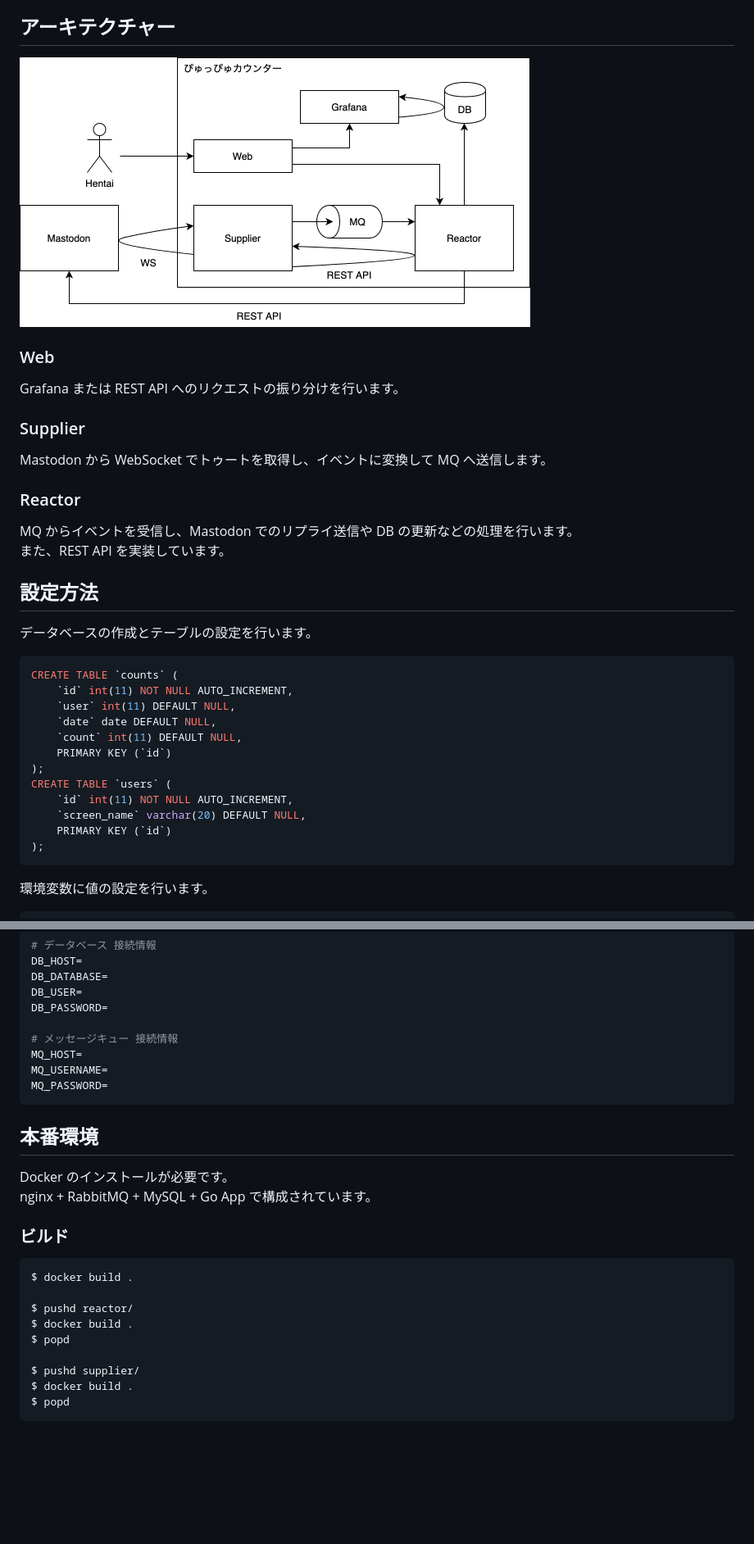
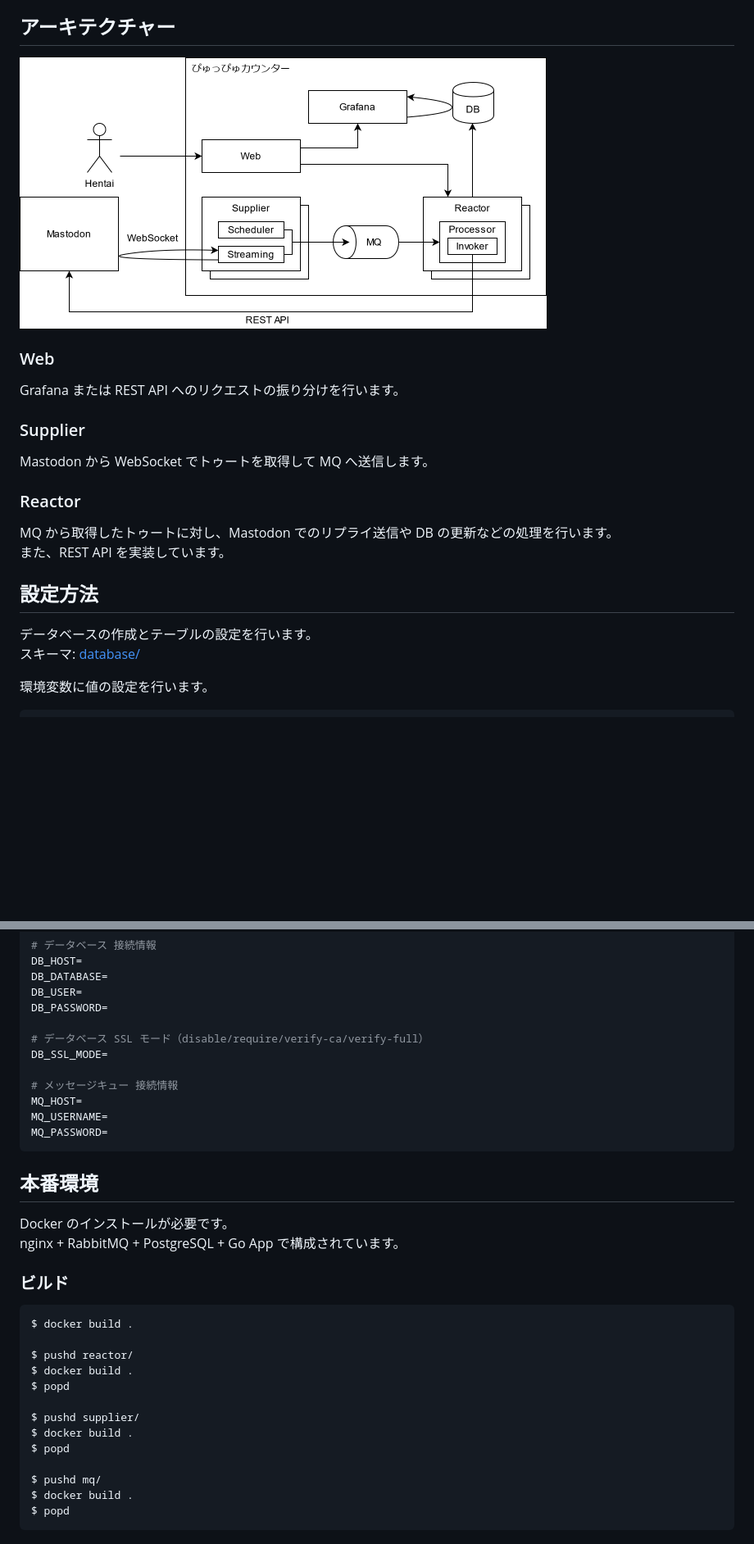
Before and after one commit to chitoku-k/ejaculation-counter, a Markdown page: README.md, 2 parts joined by grey strips. Shown: that part at 82% size. GitHub-like rendering; pictures changed too: doc/architecture.png; blank space fills up the shorter version.

Commit message:
Update documentation

````diff
--- a/README.md
+++ b/README.md
@@ -28,7 +28,7 @@
 
 ## アーキテクチャー
 
-<img src="doc/architecture.png" alt="" width="623" />
+<img src="doc/architecture.png" alt="" width="643" />
 
 ### Web
 
@@ -36,31 +36,17 @@ Grafana または REST API へのリクエストの振り分けを行います
 
 ### Supplier
 
-Mastodon から WebSocket でトゥートを取得し、イベントに変換して MQ へ送信します。
+Mastodon から WebSocket でトゥートを取得して MQ へ送信します。
 
 ### Reactor
 
-MQ からイベントを受信し、Mastodon でのリプライ送信や DB の更新などの処理を行います。
+MQ から取得したトゥートに対し、Mastodon でのリプライ送信や DB の更新などの処理を行います。
 また、REST API を実装しています。
 
 ## 設定方法
 
 データベースの作成とテーブルの設定を行います。
-
-```sql
-CREATE TABLE `counts` (
-    `id` int(11) NOT NULL AUTO_INCREMENT,
-    `user` int(11) DEFAULT NULL,
-    `date` date DEFAULT NULL,
-    `count` int(11) DEFAULT NULL,
-    PRIMARY KEY (`id`)
-);
-CREATE TABLE `users` (
-    `id` int(11) NOT NULL AUTO_INCREMENT,
-    `screen_name` varchar(20) DEFAULT NULL,
-    PRIMARY KEY (`id`)
-);
-```
+スキーマ: [database/](./database)
 
 環境変数に値の設定を行います。
 
@@ -87,6 +73,9 @@ DB_DATABASE=
 DB_USER=
 DB_PASSWORD=
 
+# データベース SSL モード（disable/require/verify-ca/verify-full）
+DB_SSL_MODE=
+
 # メッセージキュー 接続情報
 MQ_HOST=
 MQ_USERNAME=
@@ -96,7 +85,7 @@ MQ_PASSWORD=
 ## 本番環境
 
 Docker のインストールが必要です。
-nginx + RabbitMQ + MySQL + Go App で構成されています。
+nginx + RabbitMQ + PostgreSQL + Go App で構成されています。
 
 ### ビルド
 
@@ -108,6 +97,10 @@ $ docker build .
 $ popd
 
 $ pushd supplier/
+$ docker build .
+$ popd
+
+$ pushd mq/
 $ docker build .
 $ popd
 ```
````
Also changed, not shown: 1 other file.
